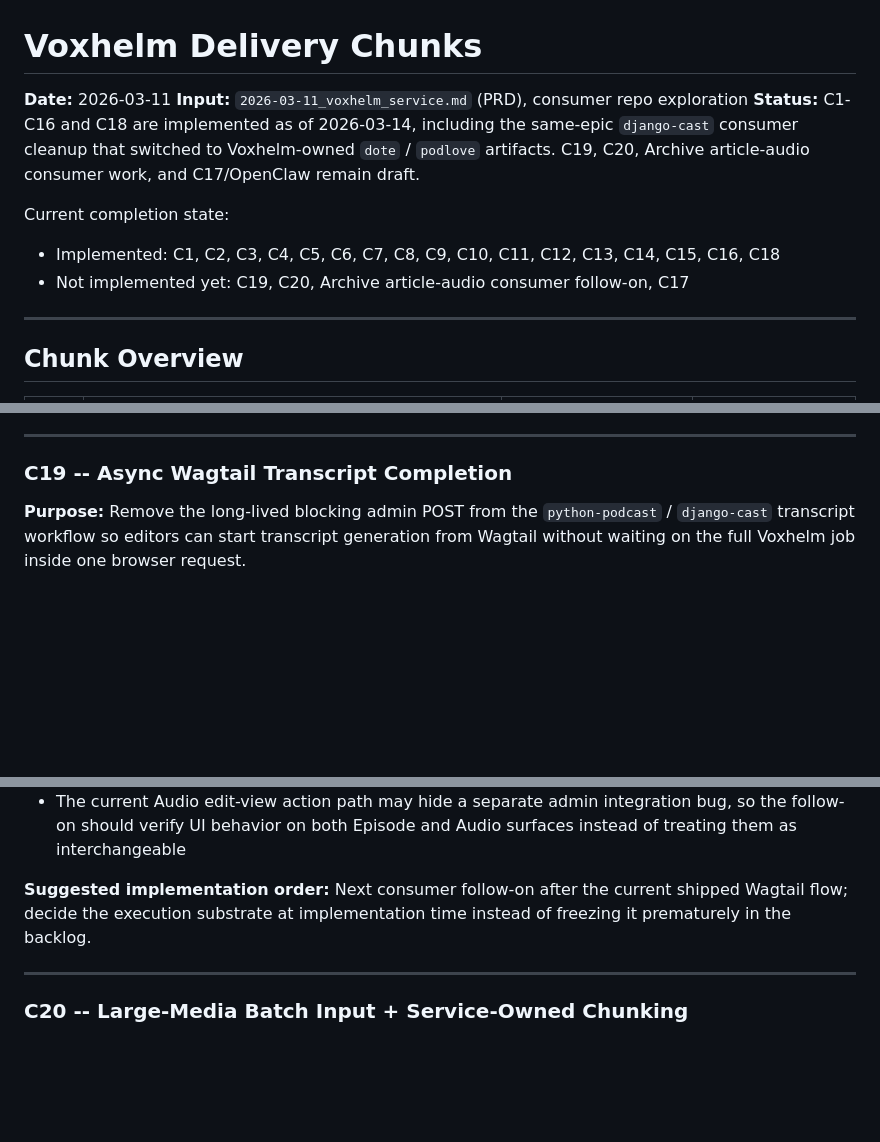
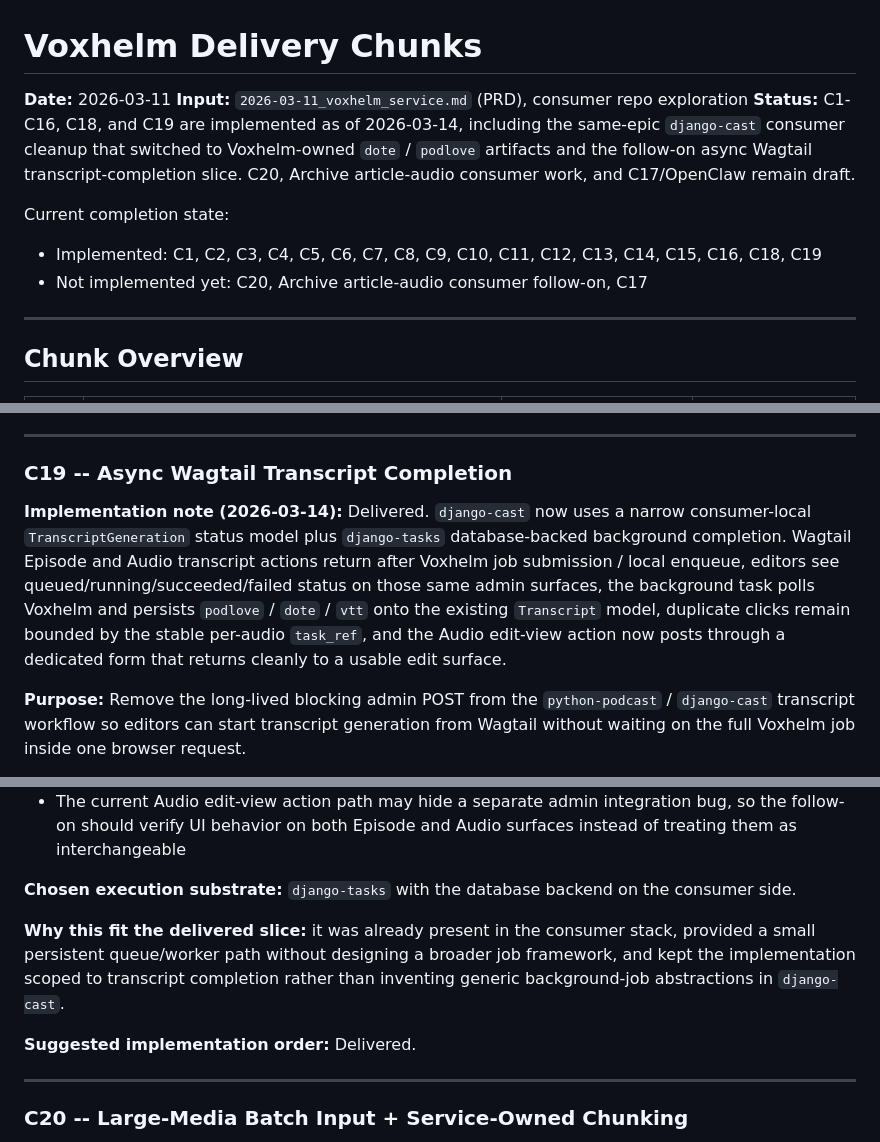
Before and after one commit to ephes/voxhelm, a Markdown page: specs/delivery-chunks.md, 3 parts joined by grey strips. GitHub-like rendering; blank space fills up the shorter version.

```diff
--- a/specs/delivery-chunks.md
+++ b/specs/delivery-chunks.md
@@ -2,12 +2,12 @@
 
 **Date:** 2026-03-11
 **Input:** `2026-03-11_voxhelm_service.md` (PRD), consumer repo exploration
-**Status:** C1-C16 and C18 are implemented as of 2026-03-14, including the same-epic `django-cast` consumer cleanup that switched to Voxhelm-owned `dote` / `podlove` artifacts. C19, C20, Archive article-audio consumer work, and C17/OpenClaw remain draft.
+**Status:** C1-C16, C18, and C19 are implemented as of 2026-03-14, including the same-epic `django-cast` consumer cleanup that switched to Voxhelm-owned `dote` / `podlove` artifacts and the follow-on async Wagtail transcript-completion slice. C20, Archive article-audio consumer work, and C17/OpenClaw remain draft.
 
 Current completion state:
 
-- Implemented: C1, C2, C3, C4, C5, C6, C7, C8, C9, C10, C11, C12, C13, C14, C15, C16, C18
-- Not implemented yet: C19, C20, Archive article-audio consumer follow-on, C17
+- Implemented: C1, C2, C3, C4, C5, C6, C7, C8, C9, C10, C11, C12, C13, C14, C15, C16, C18, C19
+- Not implemented yet: C20, Archive article-audio consumer follow-on, C17
 
 ---
 
@@ -638,6 +638,8 @@ Current completion state:
 
 ### C19 -- Async Wagtail Transcript Completion
 
+**Implementation note (2026-03-14):** Delivered. `django-cast` now uses a narrow consumer-local `TranscriptGeneration` status model plus `django-tasks` database-backed background completion. Wagtail Episode and Audio transcript actions return after Voxhelm job submission / local enqueue, editors see queued/running/succeeded/failed status on those same admin surfaces, the background task polls Voxhelm and persists `podlove` / `dote` / `vtt` onto the existing `Transcript` model, duplicate clicks remain bounded by the stable per-audio `task_ref`, and the Audio edit-view action now posts through a dedicated form that returns cleanly to a usable edit surface.
+
 **Purpose:** Remove the long-lived blocking admin POST from the `python-podcast` / `django-cast` transcript workflow so editors can start transcript generation from Wagtail without waiting on the full Voxhelm job inside one browser request.
 
 **Included scope:**
@@ -687,7 +689,11 @@ Current completion state:
 - Status UX can sprawl if this turns into a generic job system instead of a narrow transcript workflow
 - The current Audio edit-view action path may hide a separate admin integration bug, so the follow-on should verify UI behavior on both Episode and Audio surfaces instead of treating them as interchangeable
 
-**Suggested implementation order:** Next consumer follow-on after the current shipped Wagtail flow; decide the execution substrate at implementation time instead of freezing it prematurely in the backlog.
+**Chosen execution substrate:** `django-tasks` with the database backend on the consumer side.
+
+**Why this fit the delivered slice:** it was already present in the consumer stack, provided a small persistent queue/worker path without designing a broader job framework, and kept the implementation scoped to transcript completion rather than inventing generic background-job abstractions in `django-cast`.
+
+**Suggested implementation order:** Delivered.
 
 ---
 
```
Also changed, not shown: specs/decision-log.md (+5 -1 lines), specs/milestones.md (+3 -6 lines).
